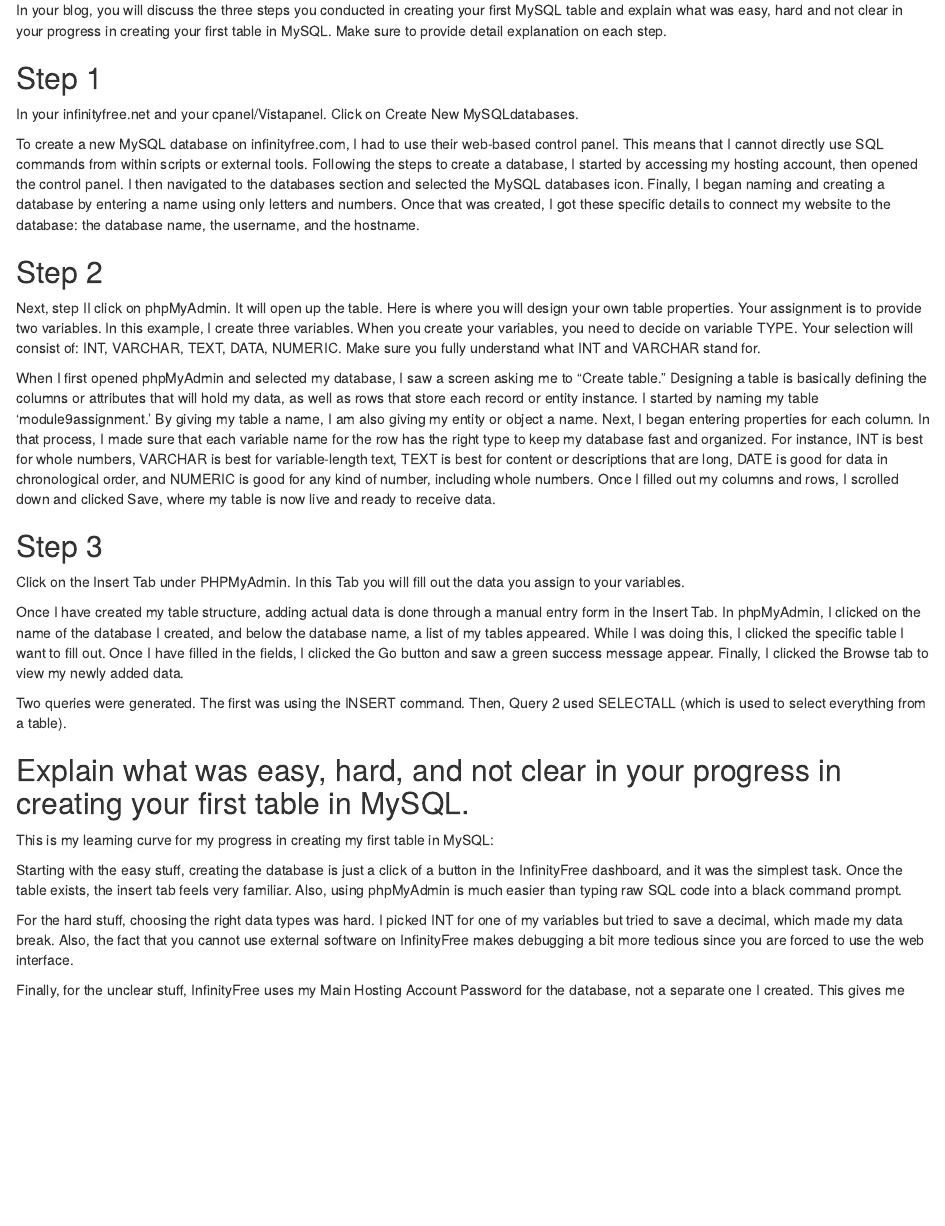
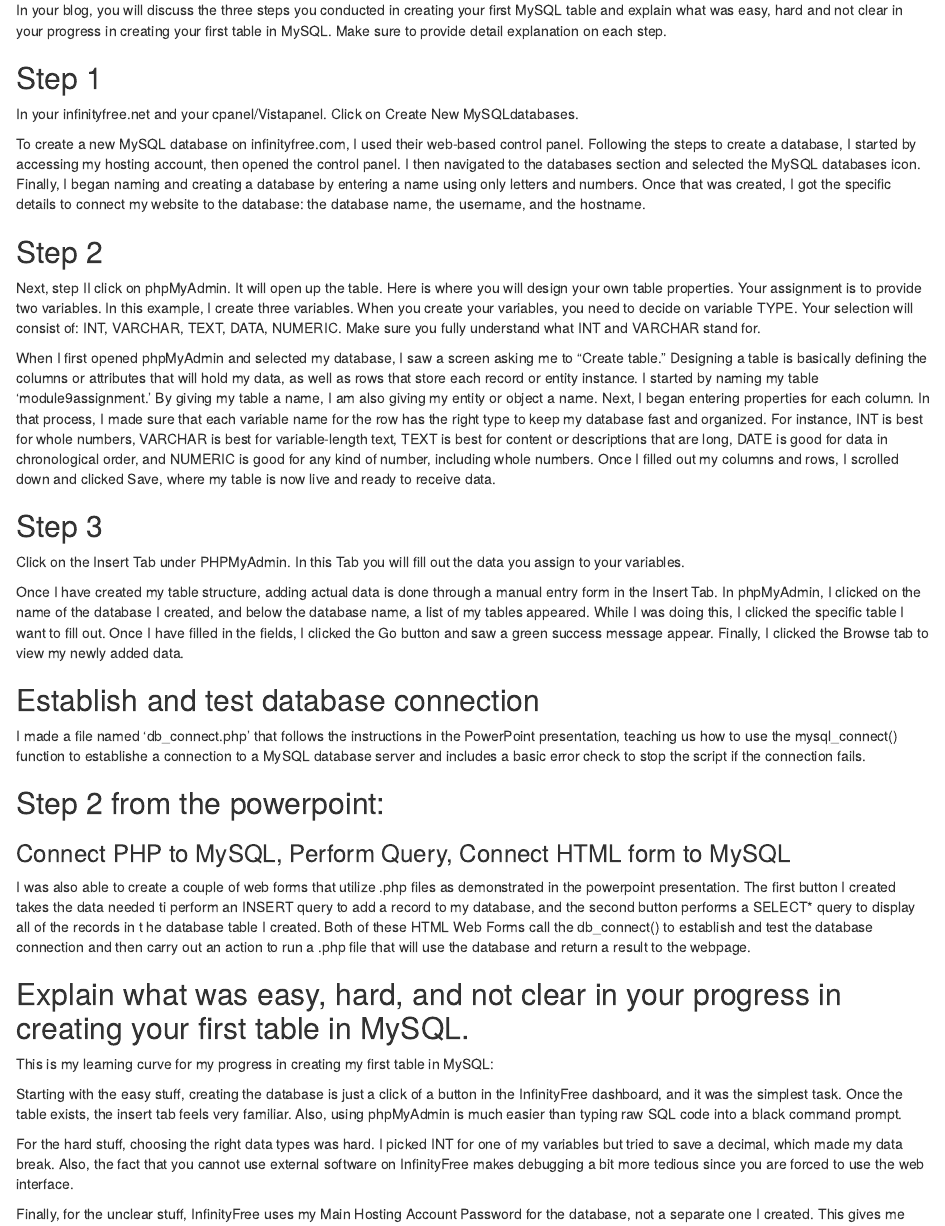
Before and after one commit to skywalshUSF/LIS4365_Blog, an R Markdown document (_posts/2026-03-09-module-9-assignment/module-9-assignment.Rmd): the page in a window 1100 px wide, from 180 px down. Rendered offline with R 4.5, knitr and Pandoc, with nearby package versions; drawn as R Markdown's standard HTML page in place of the format the file asks for.

Commit message:
mod 9 commit

```diff
--- a/_posts/2026-03-09-module-9-assignment/module-9-assignment.Rmd
+++ b/_posts/2026-03-09-module-9-assignment/module-9-assignment.Rmd
@@ -30,15 +30,8 @@ provide detail explanation on each step.
 In your infinityfree.net and your cpanel/Vistapanel. Click on Create New
 MySQLdatabases.
 
-To create a new MySQL database on infinityfree.com, I had to use their
-web-based control panel. This means that I cannot directly use SQL
-commands from within scripts or external tools. Following the steps to
-create a database, I started by accessing my hosting account, then
-opened the control panel. I then navigated to the databases section and
-selected the MySQL databases icon. Finally, I began naming and creating
-a database by entering a name using only letters and numbers. Once that
-was created, I got these specific details to connect my website to the
-database: the database name, the username, and the hostname.
+To create a new MySQL database on infinityfree.com, I used their
+web-based control panel. Following the steps to create a database, I started by accessing my hosting account, then opened the control panel. I then navigated to the databases section and selected the MySQL databases icon. Finally, I began naming and creating a database by entering a name using only letters and numbers. Once that was created, I got the specific details to connect my website to the database: the database name, the username, and the hostname.
 
 ## Step 2
 
@@ -77,9 +70,17 @@ specific table I want to fill out. Once I have filled in the fields, I
 clicked the Go button and saw a green success message appear. Finally, I
 clicked the Browse tab to view my newly added data.
 
-Two queries were generated. The first was using the INSERT command.
-Then, Query 2 used SELECTALL (which is used to select everything from a
-table).
+## Establish and test database connection
+
+I made a file named 'db_connect.php' that follows the instructions in the PowerPoint presentation, teaching us how to use the mysql_connect() function to establishe a connection to a MySQL database server and includes a basic error check to stop the script if the connection fails.
+
+## Step 2 from the powerpoint:
+
+### Connect PHP to MySQL, Perform Query, Connect HTML form to MySQL
+
+I was also able to create a couple of web forms that utilize .php files as demonstrated in the powerpoint presentation. The first button I created takes the data needed ti perform an INSERT query to add a record to my database, and the second button performs a SELECT* query to display all of the records in t he database table I created. Both of these HTML Web Forms call the db_connect() to establish and test the database connection and then carry out an action to run a .php file that will use the database and return a result to the webpage.
+
+
 
 ## Explain what was easy, hard, and not clear in your progress in creating your first table in MySQL.
 
```
Also changed, not shown: _posts/2026-03-09-module-9-assignment/module-9-assignment.html, 3 other files.
